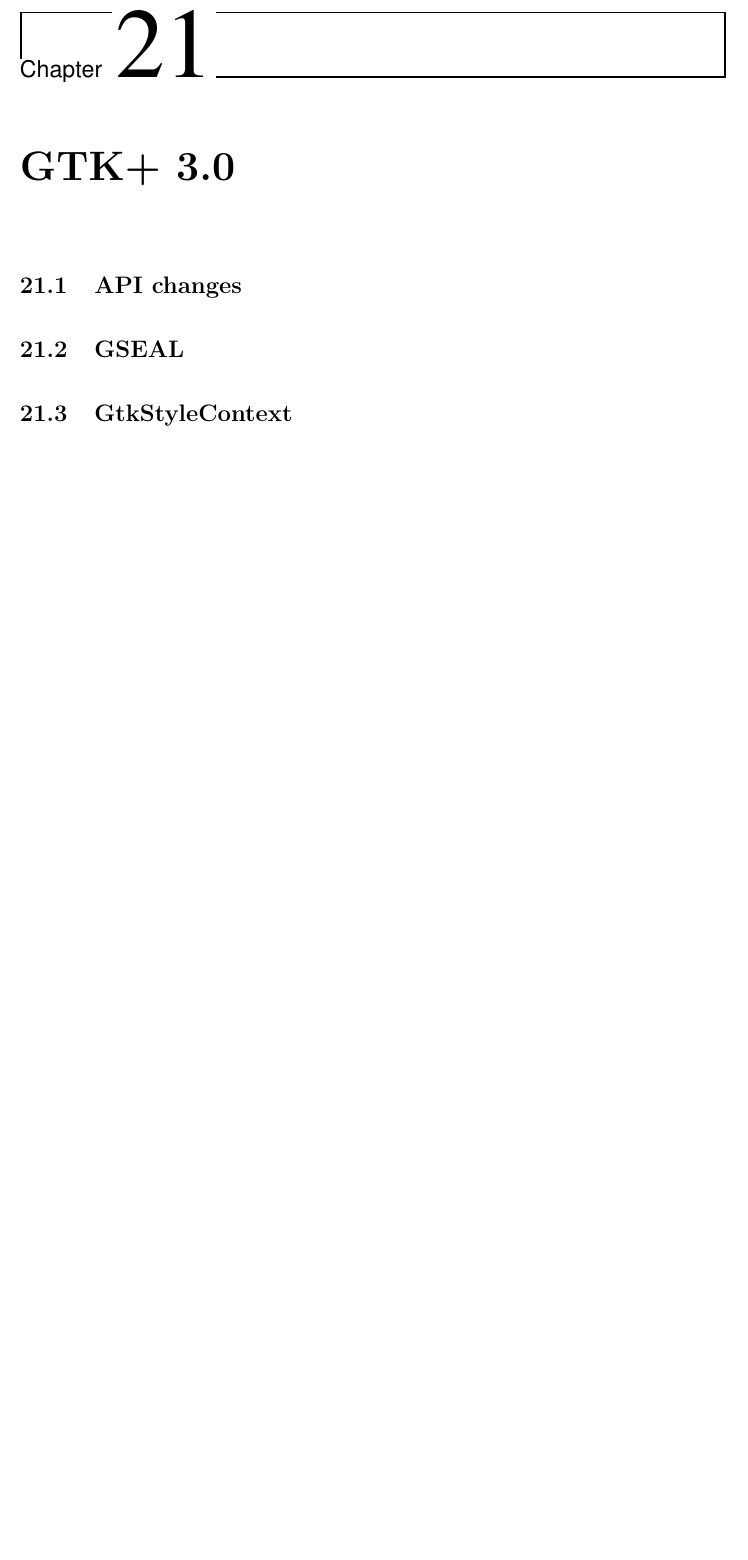
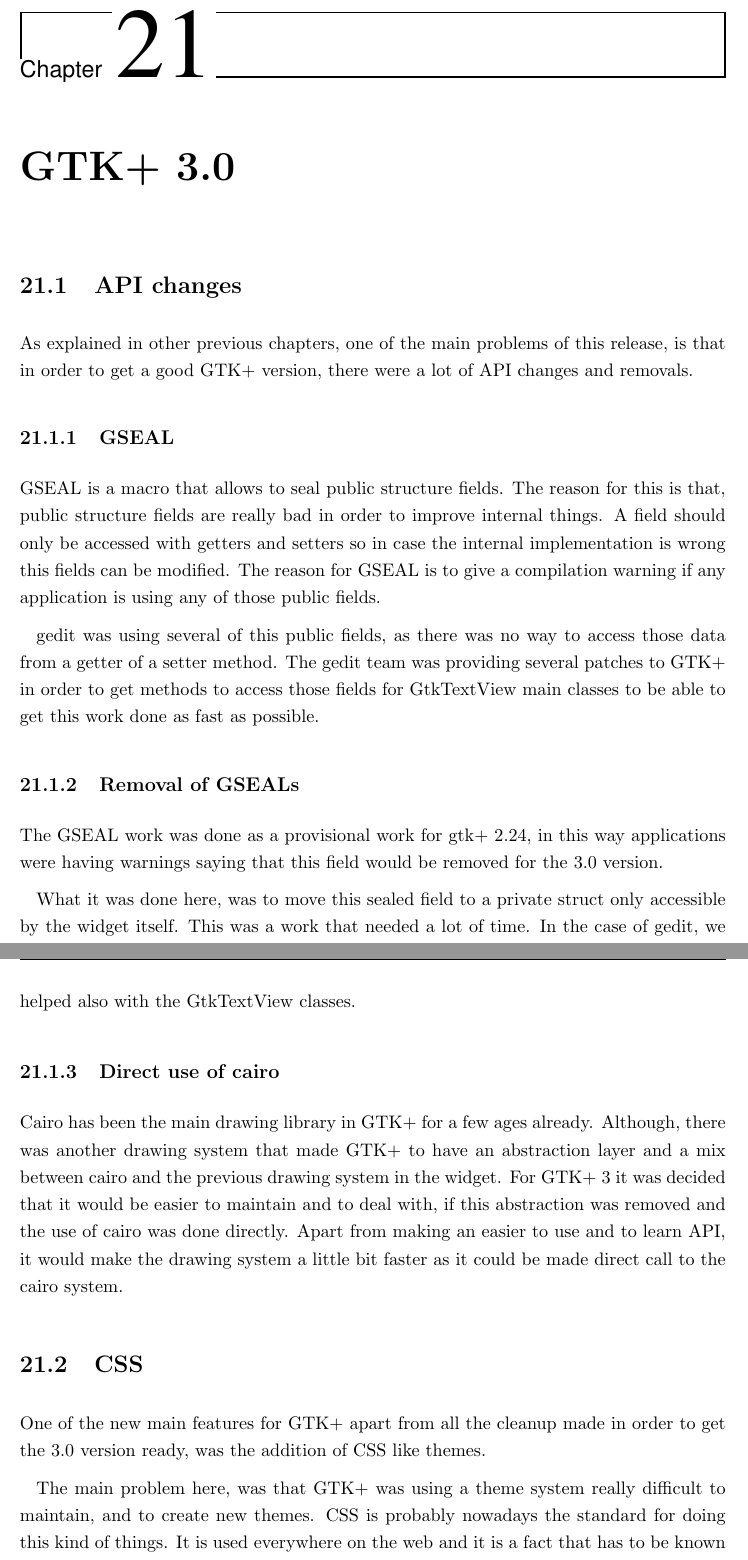
Before and after one commit to nacho/project-doc, a LaTeX thesis (main.tex, which reads gtk.tex): part of page 115 of 156 before the commit and two parts of pages 115 and 116 of 158 after it, the two joined at a grey line, cut so that both start at the same text, the shorter picture padded with empty space. Compiled offline with pdfLaTeX.

Commit message:
gtk: add content

```diff
--- a/gtk.tex
+++ b/gtk.tex
@@ -6,6 +6,26 @@
 
 \section{API changes}
 
-\section{GSEAL}
+As explained in other previous chapters, one of the main problems of this release, is that in order to get a good GTK+ version, there were a lot of API changes and removals.
 
-\section{GtkStyleContext}
+\subsection{GSEAL}
+
+GSEAL is a macro that allows to seal public structure fields. The reason for this is that, public structure fields are really bad in order to improve internal things. A field should only be accessed with getters and setters so in case the internal implementation is wrong this fields can be modified. The reason for GSEAL is to give a compilation warning if any application is using any of those public fields.
+
+gedit was using several of this public fields, as there was no way to access those data from a getter of a setter method. The gedit team was providing several patches to GTK+ in order to get methods to access those fields for GtkTextView main classes to be able to get this work done as fast as possible.
+
+\subsection{Removal of GSEALs}
+
+The GSEAL work was done as a provisional work for gtk+ 2.24, in this way applications were having warnings saying that this field would be removed for the 3.0 version.
+
+What it was done here, was to move this sealed field to a private struct only accessible by the widget itself. This was a work that needed a lot of time. In the case of gedit, we helped also with the GtkTextView classes.
+
+\subsection{Direct use of cairo}
+
+Cairo has been the main drawing library in GTK+ for a few ages already. Although, there was another drawing system that made GTK+ to have an abstraction layer and a mix between cairo and the previous drawing system in the widget. For GTK+ 3 it was decided that it would be easier to maintain and to deal with, if this abstraction was removed and the use of cairo was done directly. Apart from making an easier to use and to learn API, it would make the drawing system a little bit faster as it could be made direct call to the cairo system.
+
+\section{CSS}
+
+One of the new main features for GTK+ apart from all the cleanup made in order to get the 3.0 version ready, was the addition of CSS like themes.
+
+The main problem here, was that GTK+ was using a theme system really difficult to maintain, and to create new themes. CSS is probably nowadays the standard for doing this kind of things. It is used everywhere on the web and it is a fact that has to be known by the designers.
```
Also changed, not shown: main.tex (+2 -0 lines), gtk.tex (34 more changed lines).
